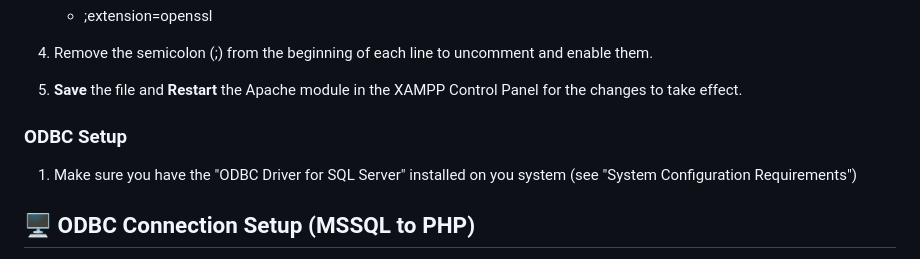
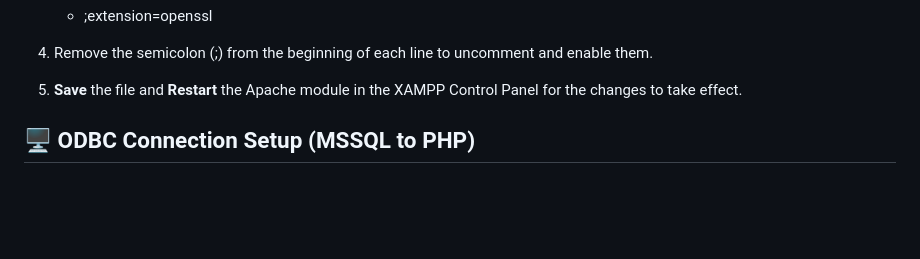
Before and after one commit to jonichrishannon-eng/SSpm1.0, a Markdown page: README.md, the part around the change. Rendered like a GitHub page; blank space fills up the shorter version.

Commit message:
Remove ODBC setup section from README
Removed ODBC setup instructions from the README.

```diff
--- a/README.md
+++ b/README.md
@@ -127,9 +127,6 @@ The following extensions are mandatory for the system's database connectivity an
 
 5.  **Save** the file and **Restart** the Apache module in the XAMPP Control Panel for the changes to take effect.
 
-### ODBC Setup
-
-1. Make sure you have the "ODBC Driver  for SQL Server" installed on you system (see "System Configuration Requirements")
 
 🖥️ ODBC Connection Setup (MSSQL to PHP)
 ----------------------------------------
```
